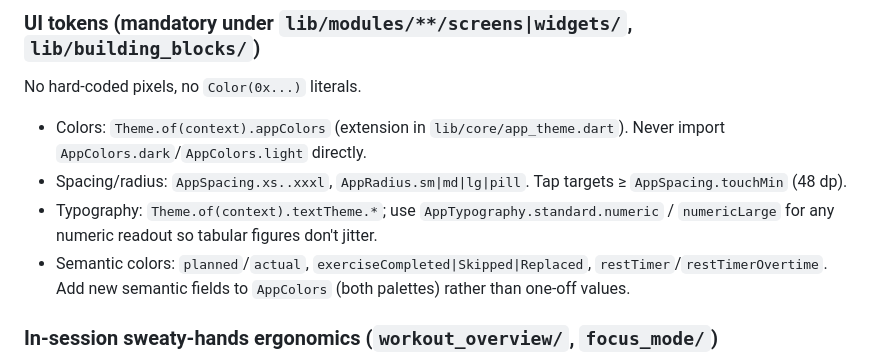
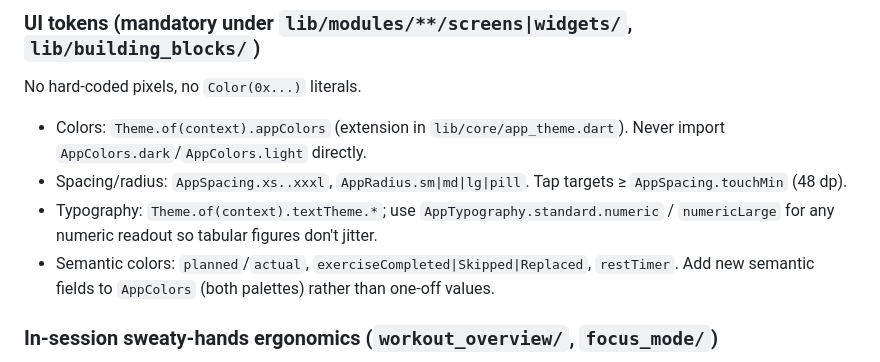
Before and after one commit to dushanpantic/zamaj, a Markdown page: CLAUDE.md, the part around the change. GitHub-like rendering.

```diff
--- a/CLAUDE.md
+++ b/CLAUDE.md
@@ -69,7 +69,7 @@ No hard-coded pixels, no `Color(0x...)` literals.
 - Colors: `Theme.of(context).appColors` (extension in `lib/core/app_theme.dart`). Never import `AppColors.dark`/`AppColors.light` directly.
 - Spacing/radius: `AppSpacing.xs..xxxl`, `AppRadius.sm|md|lg|pill`. Tap targets ≥ `AppSpacing.touchMin` (48 dp).
 - Typography: `Theme.of(context).textTheme.*`; use `AppTypography.standard.numeric` / `numericLarge` for any numeric readout so tabular figures don't jitter.
-- Semantic colors: `planned`/`actual`, `exerciseCompleted|Skipped|Replaced`, `restTimer`/`restTimerOvertime`. Add new semantic fields to `AppColors` (both palettes) rather than one-off values.
+- Semantic colors: `planned`/`actual`, `exerciseCompleted|Skipped|Replaced`, `restTimer`. Add new semantic fields to `AppColors` (both palettes) rather than one-off values.
 
 ### In-session sweaty-hands ergonomics (`workout_overview/`, `focus_mode/`)
 
```
Also changed, not shown: product-context.md (+1 -1 lines).
